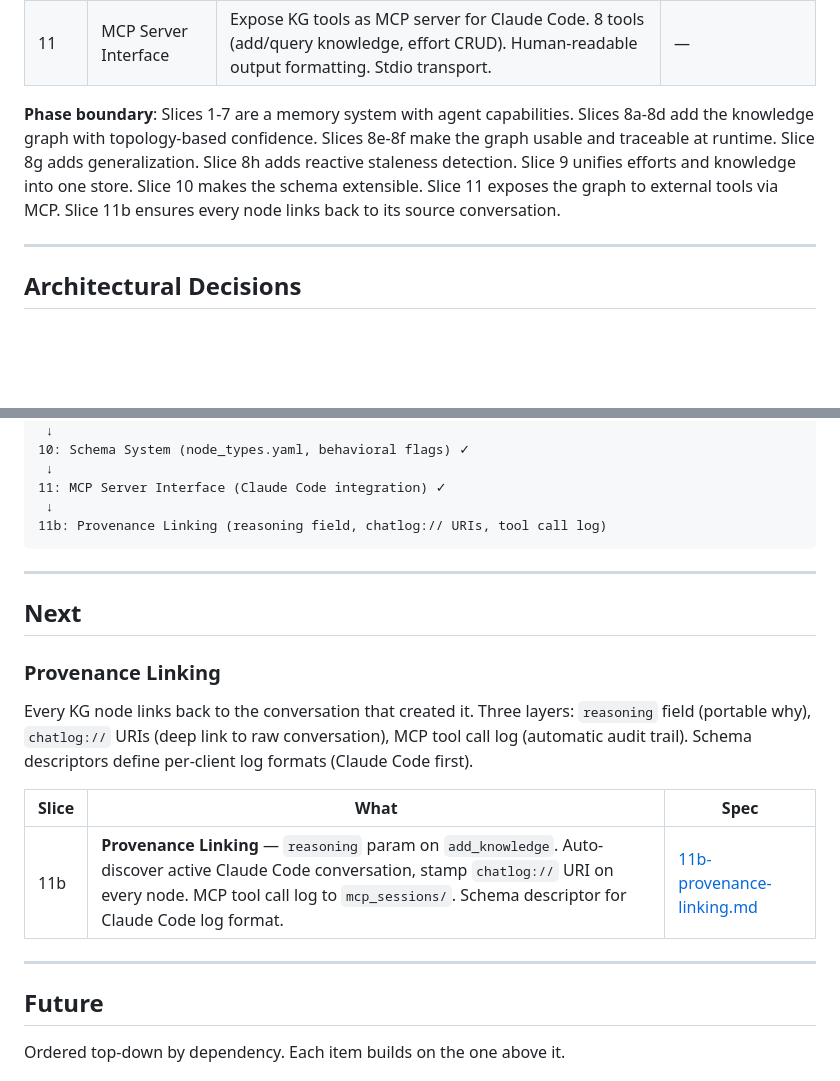
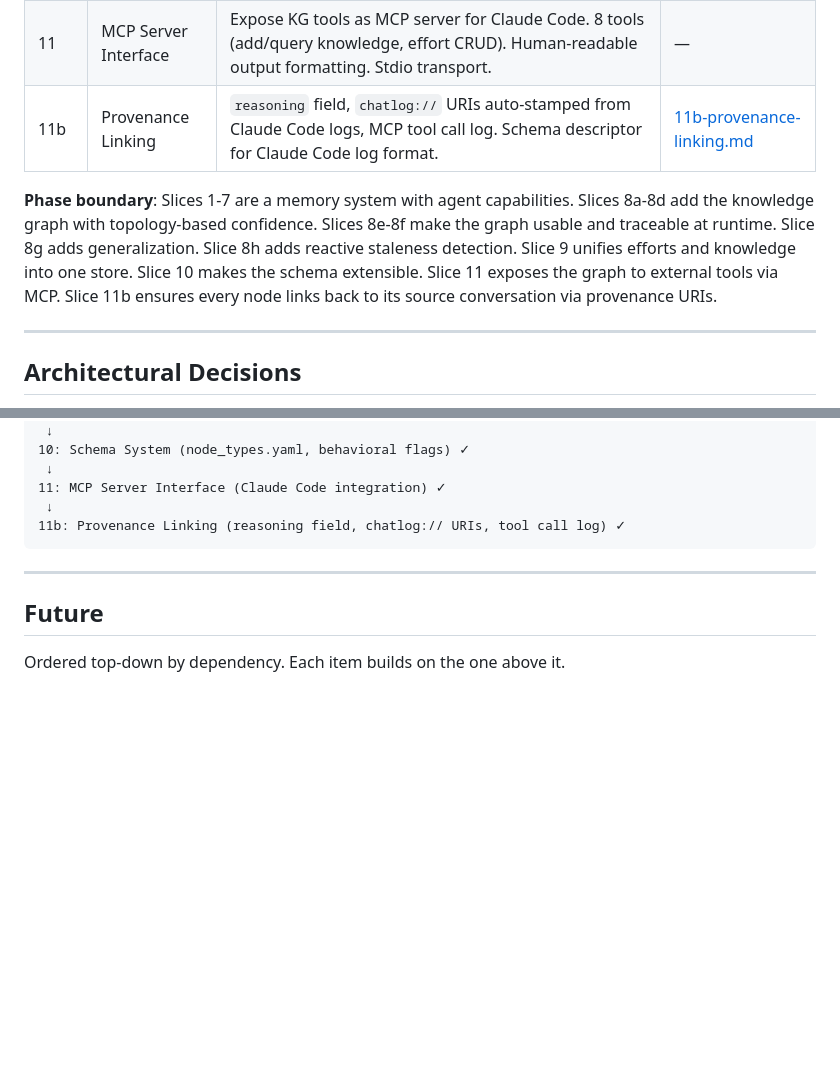
Before and after one commit to AlexZan/knowledge-network, a Markdown page: docs/slices/README.md, 2 parts joined by grey strips. GitHub-like rendering; blank space fills up the shorter version.

Commit message:
Mark Slice 11b complete in roadmap
Co-Authored-By: Claude Opus 4.6 <noreply@anthropic.com>

````diff
--- a/docs/slices/README.md
+++ b/docs/slices/README.md
@@ -28,8 +28,9 @@ CCM whitepaper published (Slices 1-4). Now building toward the Knowledge Network
 | 9 | Unified Graph Store | Efforts migrated into `knowledge.yaml` as `type: "effort"` nodes. One store for all node types. `manifest.yaml` eliminated. | [09-unified-graph-store.md](09-unified-graph-store.md) |
 | 10 | Schema System | `node_types.yaml` as single source of truth for node/edge types. Behavioral flags (`extractable`, `tool_addable`, `show_in_display`, `linkable`). All consumers wired to schema helpers. Backward compat preserved. | — |
 | 11 | MCP Server Interface | Expose KG tools as MCP server for Claude Code. 8 tools (add/query knowledge, effort CRUD). Human-readable output formatting. Stdio transport. | — |
+| 11b | Provenance Linking | `reasoning` field, `chatlog://` URIs auto-stamped from Claude Code logs, MCP tool call log. Schema descriptor for Claude Code log format. | [11b-provenance-linking.md](11b-provenance-linking.md) |
 
-**Phase boundary**: Slices 1-7 are a memory system with agent capabilities. Slices 8a-8d add the knowledge graph with topology-based confidence. Slices 8e-8f make the graph usable and traceable at runtime. Slice 8g adds generalization. Slice 8h adds reactive staleness detection. Slice 9 unifies efforts and knowledge into one store. Slice 10 makes the schema extensible. Slice 11 exposes the graph to external tools via MCP. Slice 11b ensures every node links back to its source conversation.
+**Phase boundary**: Slices 1-7 are a memory system with agent capabilities. Slices 8a-8d add the knowledge graph with topology-based confidence. Slices 8e-8f make the graph usable and traceable at runtime. Slice 8g adds generalization. Slice 8h adds reactive staleness detection. Slice 9 unifies efforts and knowledge into one store. Slice 10 makes the schema extensible. Slice 11 exposes the graph to external tools via MCP. Slice 11b ensures every node links back to its source conversation via provenance URIs.
 
 ---
 
@@ -60,20 +61,8 @@ CCM whitepaper published (Slices 1-4). Now building toward the Knowledge Network
  ↓
 11: MCP Server Interface (Claude Code integration) ✓
  ↓
-11b: Provenance Linking (reasoning field, chatlog:// URIs, tool call log)
+11b: Provenance Linking (reasoning field, chatlog:// URIs, tool call log) ✓
 ```
-
----
-
-## Next
-
-### Provenance Linking
-
-Every KG node links back to the conversation that created it. Three layers: `reasoning` field (portable why), `chatlog://` URIs (deep link to raw conversation), MCP tool call log (automatic audit trail). Schema descriptors define per-client log formats (Claude Code first).
-
-| Slice | What | Spec |
-|-------|------|------|
-| 11b | **Provenance Linking** — `reasoning` param on `add_knowledge`. Auto-discover active Claude Code conversation, stamp `chatlog://` URI on every node. MCP tool call log to `mcp_sessions/`. Schema descriptor for Claude Code log format. | [11b-provenance-linking.md](11b-provenance-linking.md) |
 
 ---
 
````
